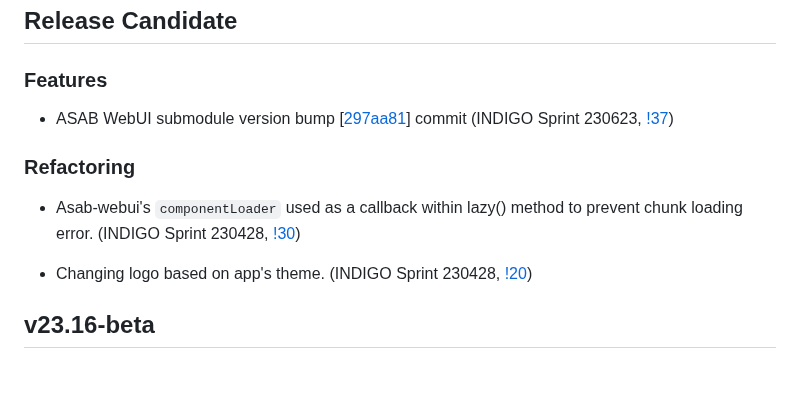
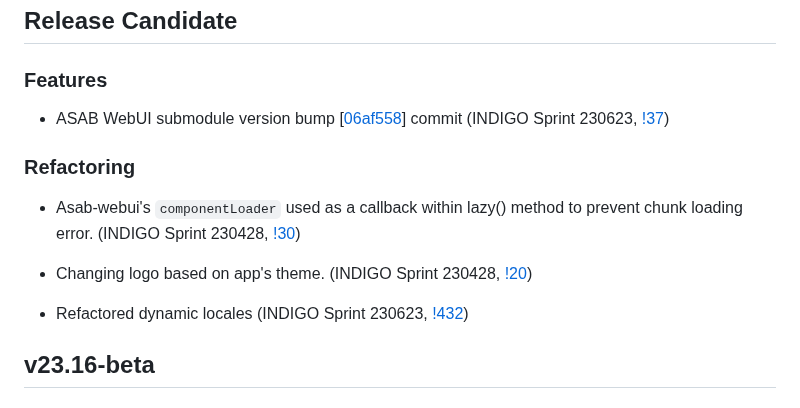
Before and after one commit to TeskaLabs/seacat-auth-webui, a Markdown page: CHANGELOG.md, the part around the change. Rendered like a GitHub page; blank space fills up the shorter version.

Commit message:
corrected CHANGELOG

```diff
--- a/CHANGELOG.md
+++ b/CHANGELOG.md
@@ -4,13 +4,15 @@
 
 ### Features
 
-- ASAB WebUI submodule version bump [[297aa81](https://github.com/TeskaLabs/asab-webui/commit/297aa819e97964aec33e03f545fc10819f0fe325)] commit (INDIGO Sprint 230623, [!37](https://github.com/TeskaLabs/seacat-auth-webui/pull/37))
+- ASAB WebUI submodule version bump [[06af558](https://github.com/TeskaLabs/asab-webui/commit/06af558428a2106e14d00d3fdb0b9457b761f787)] commit (INDIGO Sprint 230623, [!37](https://github.com/TeskaLabs/seacat-auth-webui/pull/37))
 
 ### Refactoring
 
 - Asab-webui's `componentLoader` used as a callback within lazy() method to prevent chunk loading error. (INDIGO Sprint 230428, [!30](https://github.com/TeskaLabs/seacat-auth-webui/pull/30))
 
 - Changing logo based on app's theme. (INDIGO Sprint 230428, [!20](https://github.com/TeskaLabs/seacat-auth-webui/pull/20))
+
+- Refactored dynamic locales (INDIGO Sprint 230623, [!432](https://github.com/TeskaLabs/asab-webui/pull/432))
 
 ## v23.16-beta
 
```
